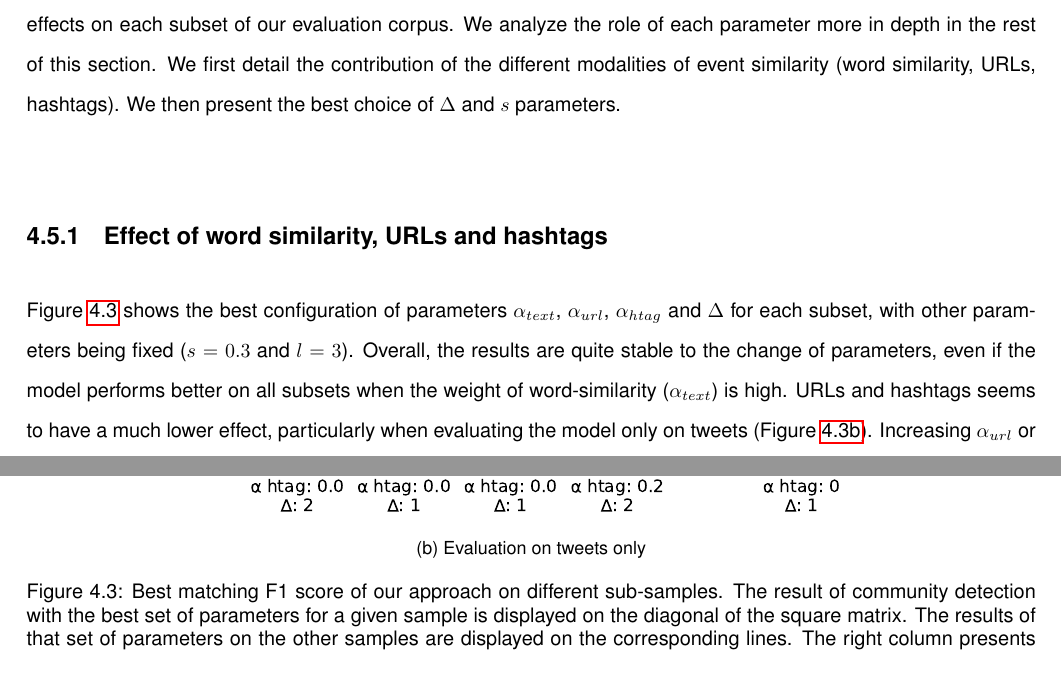
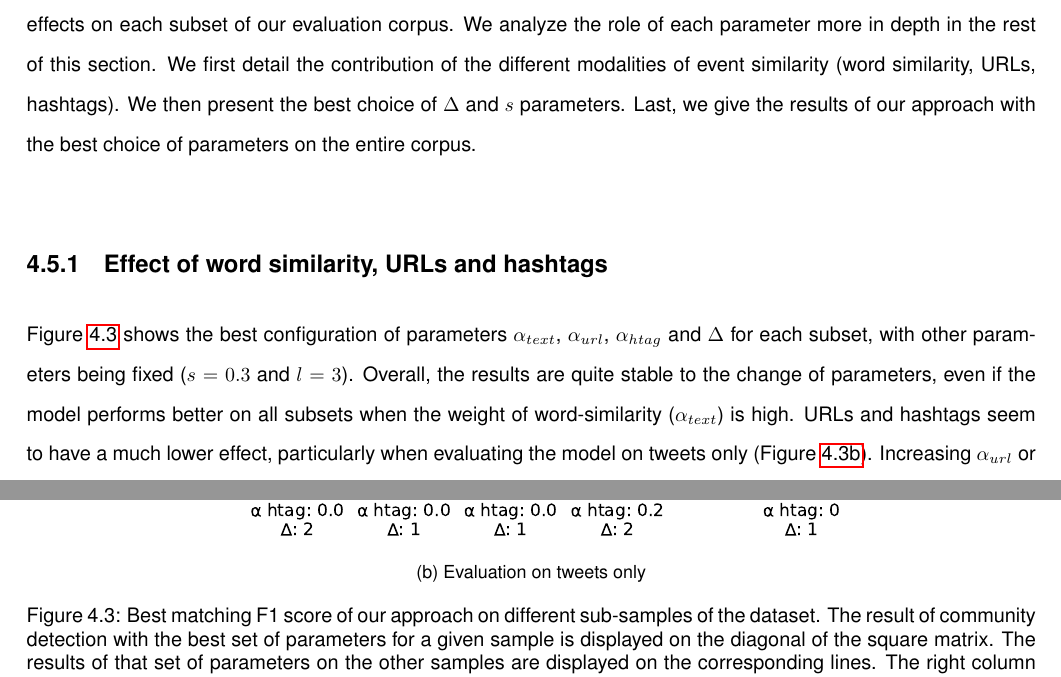
Before and after one commit to bmaz/thesis, a LaTeX thesis (thesis.tex, which reads 4.tex): two parts of pages 86 and 87 of 110, joined at a grey line, cut so that both start at the same text. Compiled offline with pdfLaTeX.

Commit message:
Chapter 4 beginning of results section

```diff
--- a/4.tex
+++ b/4.tex
@@ -158,11 +158,11 @@ The graph construction step of our method requires many different parameters, le
 
 \section{Results}
 
-We observe a clear effect of the choice of the community detection quality metric on the results of our model: surprise outperforms modularity in every case. Regarding the choice of parameters, they tend to have similar effects on each subset of our evaluation corpus. We analyze the role of each parameter more in depth in the rest of this section. We first detail the contribution of the different modalities of event similarity (word similarity, URLs, hashtags). We then present the best choice of $\Delta$ and $s$ parameters.
+We observe a clear effect of the choice of the community detection quality metric on the results of our model: surprise outperforms modularity in every case. Regarding the choice of parameters, they tend to have similar effects on each subset of our evaluation corpus. We analyze the role of each parameter more in depth in the rest of this section. We first detail the contribution of the different modalities of event similarity (word similarity, URLs, hashtags). We then present the best choice of $\Delta$ and $s$ parameters. Last, we give the results of our approach with the best choice of parameters on the entire corpus.
 
 \subsection{Effect of word similarity, URLs and hashtags}
 Figure \ref{fig:louvain_macro} shows
-the best configuration of parameters $\alpha_{text}$, $\alpha_{url}$, $\alpha_{htag}$ and $\Delta$ for each subset, with other parameters being fixed ($s = 0.3$ and $l = 3$). Overall, the results are quite stable to the change of parameters, even if the model performs better on all subsets when the weight of word-similarity ($\alpha_{text}$) is high. URLs and hashtags seems to have a much lower effect, particularly when evaluating the model only on tweets (Figure \ref{fig:louvain_macro_tweets}). Increasing $\alpha_{url}$ or $\alpha_{htag}$ may slightly improve the performance on some time periods  but there is no configuration that performs equally well on each subset.
+the best configuration of parameters $\alpha_{text}$, $\alpha_{url}$, $\alpha_{htag}$ and $\Delta$ for each subset, with other parameters being fixed ($s = 0.3$ and $l = 3$). Overall, the results are quite stable to the change of parameters, even if the model performs better on all subsets when the weight of word-similarity ($\alpha_{text}$) is high. URLs and hashtags seem to have a much lower effect, particularly when evaluating the model on tweets only (Figure \ref{fig:louvain_macro_tweets}). Increasing $\alpha_{url}$ or $\alpha_{htag}$ may slightly improve the performance on some time periods but there is no configuration that performs equally well on each subset.
 
   We therefore chose to eliminate these modalities, in order to simplify the graph construction step and to obtain a model that is more stable to the change of dataset. We show the results with a model relying on text only in the right column of Figures \ref{fig:louvain_macro_all} and \ref{fig:louvain_macro_tweets}. The low effect of URLs and hashtags can be explained by the fact that the information carried by these modalities is in most cases already present in the text of the documents.
 %%%%%%%%%%%%%%%%%%%%%%%%%%%%%%%%%%%%%%%%%%%%%%%%%%%%%%%
@@ -182,7 +182,7 @@ the best configuration of parameters $\alpha_{text}$, $\alpha_{url}$, $\alpha_{h
     \label{fig:louvain_macro_tweets}
      \end{center}
 \end{subfigure}
-\caption[Best matching F1 score of our approach on different sub-samples]{Best matching F1 score of our approach on different sub-samples. The result of community detection with the best set of parameters for a given sample is displayed on the diagonal of the square matrix. The results of that set of parameters on the other samples are displayed on the corresponding lines. The right column presents the results of community detection on the word-similarity graph only (urls and hashtags are not taken into account). The other parameters are fixed: $s=0.3$, $l=3$}
+\caption[Best matching F1 score of our approach on different sub-samples of the dataset]{Best matching F1 score of our approach on different sub-samples of the dataset. The result of community detection with the best set of parameters for a given sample is displayed on the diagonal of the square matrix. The results of that set of parameters on the other samples are displayed on the corresponding lines. The right column presents the results of community detection on the word-similarity graph only (urls and hashtags are not taken into account). The other parameters are fixed: $s=0.3$, $l=3$.}
 \label{fig:louvain_macro}
 \end{figure}
 
```
Also changed, not shown: 4.tex (2 more changed lines).
